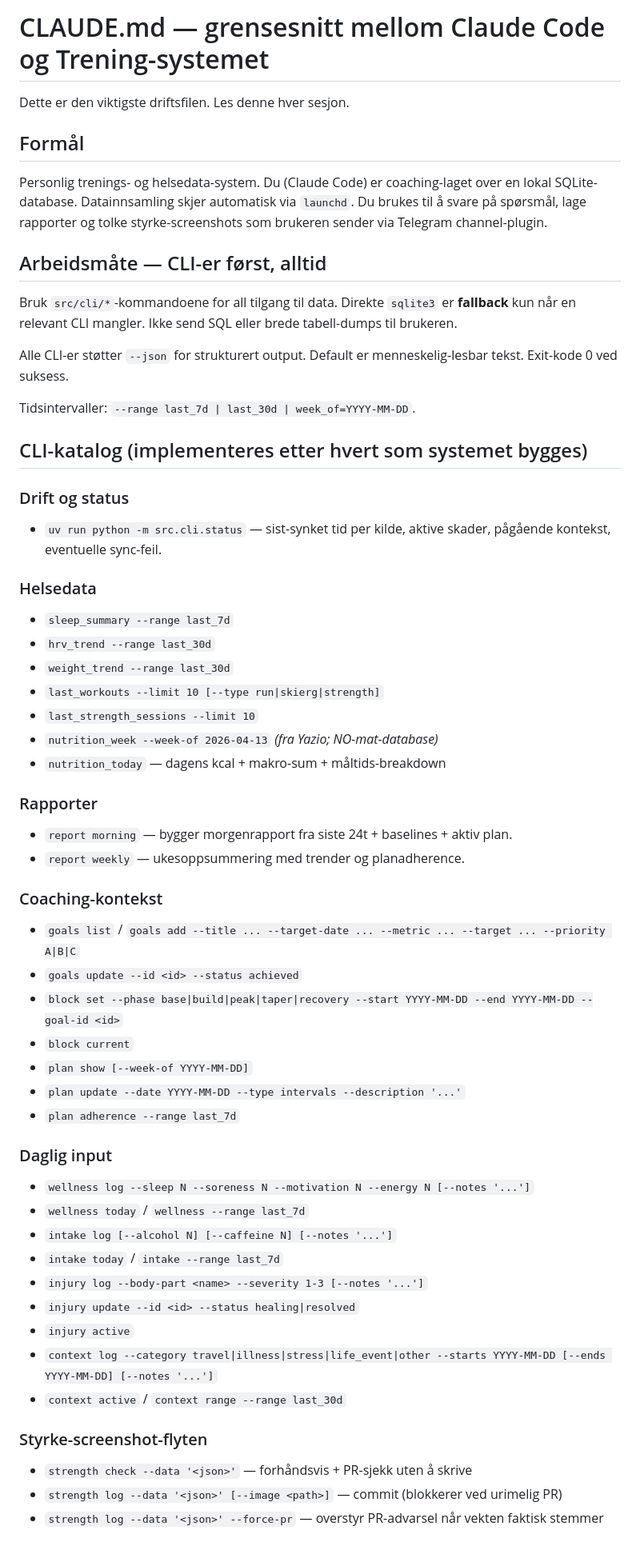
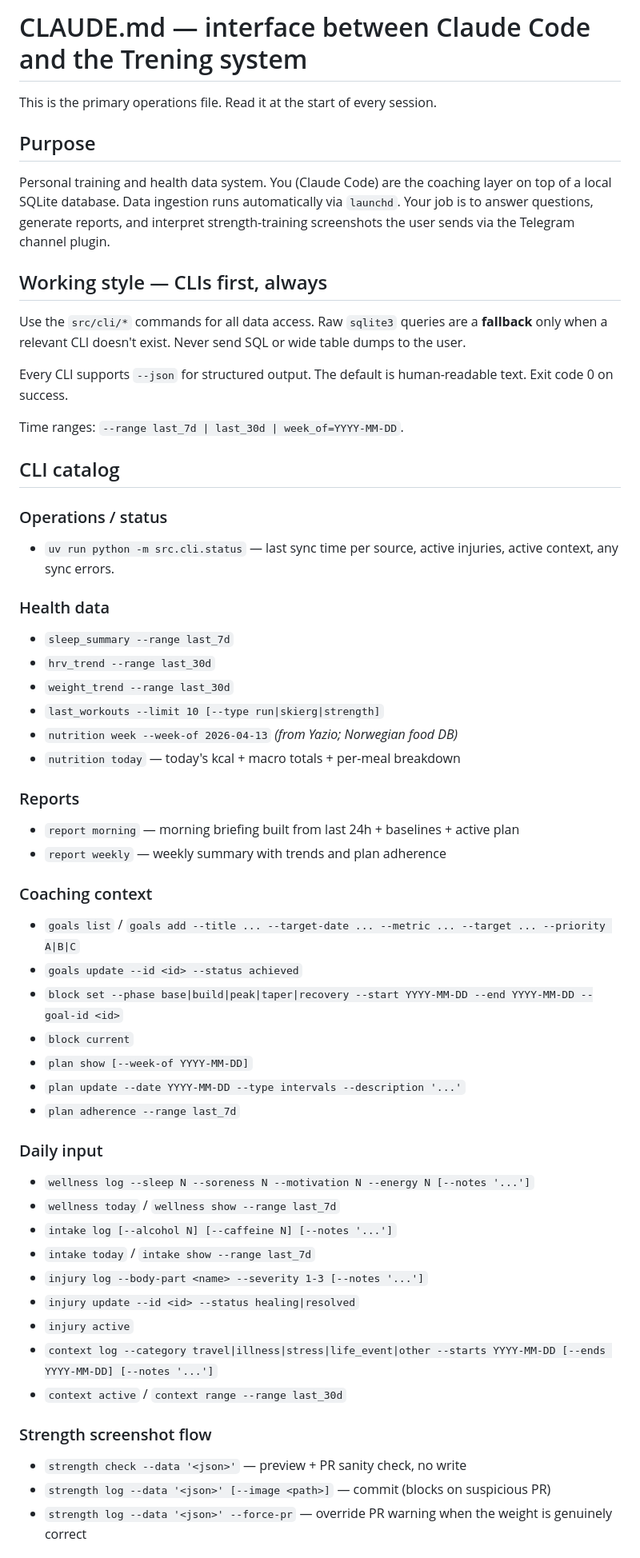
Before and after one commit to Petter-bj/Coach-CC, a Markdown page: CLAUDE.md, the part around one of its changes. Shown at 80% size. Drawn GitHub-style.

```diff
--- a/CLAUDE.md
+++ b/CLAUDE.md
@@ -1,45 +1,45 @@
-# CLAUDE.md — grensesnitt mellom Claude Code og Trening-systemet
+# CLAUDE.md — interface between Claude Code and the Trening system
 
-Dette er den viktigste driftsfilen. Les denne hver sesjon.
+This is the primary operations file. Read it at the start of every session.
 
-## Formål
+## Purpose
 
-Personlig trenings- og helsedata-system. Du (Claude Code) er coaching-laget over
-en lokal SQLite-database. Datainnsamling skjer automatisk via `launchd`. Du
-brukes til å svare på spørsmål, lage rapporter og tolke styrke-screenshots som
-brukeren sender via Telegram channel-plugin.
+Personal training and health data system. You (Claude Code) are the coaching
+layer on top of a local SQLite database. Data ingestion runs automatically via
+`launchd`. Your job is to answer questions, generate reports, and interpret
+strength-training screenshots the user sends via the Telegram channel plugin.
 
-## Arbeidsmåte — CLI-er først, alltid
+## Working style — CLIs first, always
 
-Bruk `src/cli/*`-kommandoene for all tilgang til data. Direkte `sqlite3` er
-**fallback** kun når en relevant CLI mangler. Ikke send SQL eller brede
-tabell-dumps til brukeren.
+Use the `src/cli/*` commands for all data access. Raw `sqlite3` queries are a
+**fallback** only when a relevant CLI doesn't exist. Never send SQL or wide
+table dumps to the user.
 
-Alle CLI-er støtter `--json` for strukturert output. Default er
-menneskelig-lesbar tekst. Exit-kode 0 ved suksess.
+Every CLI supports `--json` for structured output. The default is
+human-readable text. Exit code 0 on success.
 
-Tidsintervaller: `--range last_7d | last_30d | week_of=YYYY-MM-DD`.
+Time ranges: `--range last_7d | last_30d | week_of=YYYY-MM-DD`.
 
-## CLI-katalog (implementeres etter hvert som systemet bygges)
+## CLI catalog
 
-### Drift og status
-- `uv run python -m src.cli.status` — sist-synket tid per kilde, aktive skader,
-  pågående kontekst, eventuelle sync-feil.
+### Operations / status
+- `uv run python -m src.cli.status` — last sync time per source, active
+  injuries, active context, any sync errors.
 
-### Helsedata
+### Health data
 - `sleep_summary --range last_7d`
 - `hrv_trend --range last_30d`
 - `weight_trend --range last_30d`
 - `last_workouts --limit 10 [--type run|skierg|strength]`
-- `last_strength_sessions --limit 10`
-- `nutrition_week --week-of 2026-04-13` *(fra Yazio; NO-mat-database)*
-- `nutrition_today` — dagens kcal + makro-sum + måltids-breakdown
+- `nutrition week --week-of 2026-04-13` *(from Yazio; Norwegian food DB)*
+- `nutrition today` — today's kcal + macro totals + per-meal breakdown
 
-### Rapporter
-- `report morning` — bygger morgenrapport fra siste 24t + baselines + aktiv plan.
-- `report weekly` — ukesoppsummering med trender og planadherence.
+### Reports
+- `report morning` — morning briefing built from last 24h + baselines +
+  active plan
+- `report weekly` — weekly summary with trends and plan adherence
 
-### Coaching-kontekst
+### Coaching context
 - `goals list` / `goals add --title ... --target-date ... --metric ... --target ... --priority A|B|C`
 - `goals update --id <id> --status achieved`
 - `block set --phase base|build|peak|taper|recovery --start YYYY-MM-DD --end YYYY-MM-DD --goal-id <id>`
@@ -48,19 +48,19 @@ Tidsintervaller: `--range last_7d | last_30d | week_of=YYYY-MM-DD`.
 - `plan update --date YYYY-MM-DD --type intervals --description '...'`
 - `plan adherence --range last_7d`
 
-### Daglig input
+### Daily input
 - `wellness log --sleep N --soreness N --motivation N --energy N [--notes '...']`
-- `wellness today` / `wellness --range last_7d`
+- `wellness today` / `wellness show --range last_7d`
 - `intake log [--alcohol N] [--caffeine N] [--notes '...']`
-- `intake today` / `intake --range last_7d`
+- `intake today` / `intake show --range last_7d`
 - `injury log --body-part <name> --severity 1-3 [--notes '...']`
 - `injury update --id <id> --status healing|resolved`
 - `injury active`
 - `context log --category travel|illness|stress|life_event|other --starts YYYY-MM-DD [--ends YYYY-MM-DD] [--notes '...']`
 - `context active` / `context range --range last_30d`
 
-### Styrke-screenshot-flyten
-- `strength check --data '<json>'` — forhåndsvis + PR-sjekk uten å skrive
-- `strength log --data '<json>' [--image <path>]` — commit (blokkerer ved urimelig PR)
-- `strength log --data '<json>' --force-pr` — overstyr PR-advarsel når vekten faktisk stemmer
+### Strength screenshot flow
+- `strength check --data '<json>'` — preview + PR sanity check, no write
+- `strength log --data '<json>' [--image <path>]` — commit (blocks on suspicious PR)
+- `strength log --data '<json>' --force-pr` — override PR warning when the weight is genuinely correct
 
```
Also changed, not shown: other parts of CLAUDE.md (+66 -69 lines).
